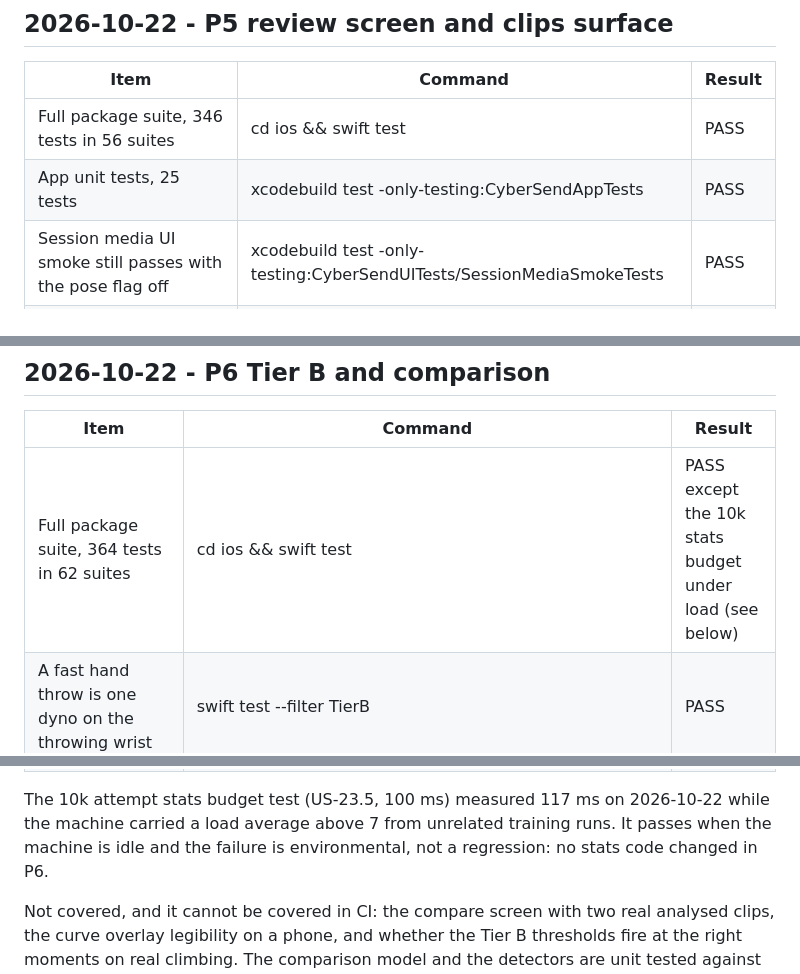
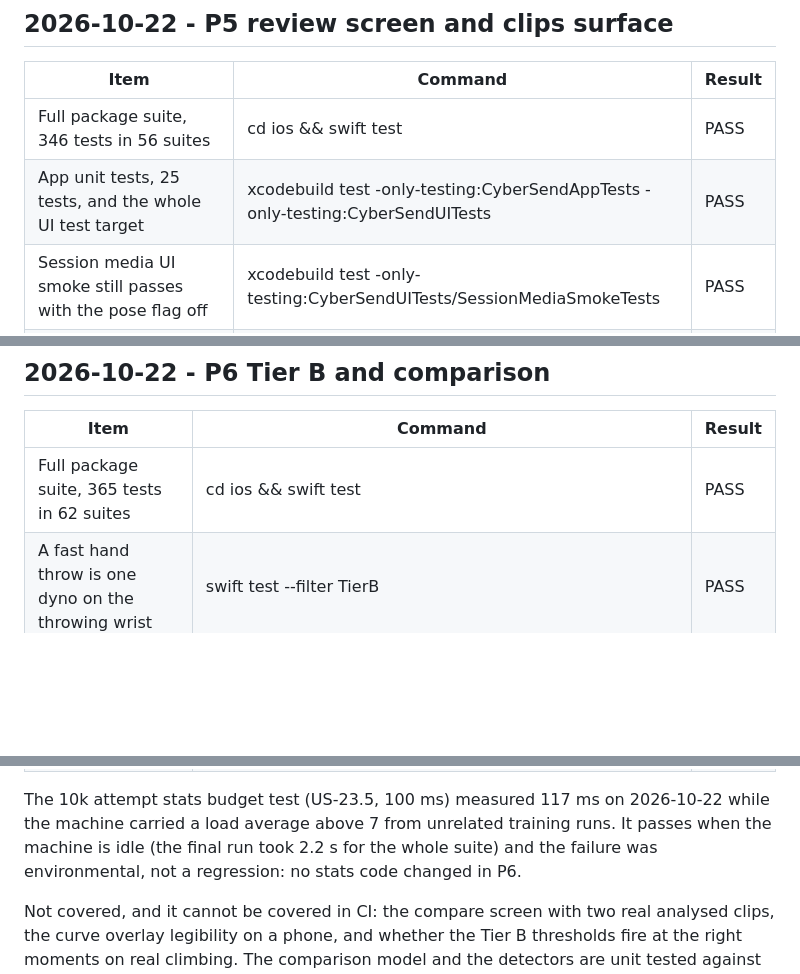
Before and after one commit to ajeet-krish/cybersend, a Markdown page: docs/tests.md, 3 parts joined by grey strips. Rendered like a GitHub page; blank space fills up the shorter version.

Commit message:
docs: correct the P6 test counts and record the full UI run

```diff
--- a/docs/tests.md
+++ b/docs/tests.md
@@ -295,7 +295,7 @@ run exists.
 | Item | Command | Result |
 |------|---------|--------|
 | Full package suite, 346 tests in 56 suites | cd ios && swift test | PASS |
-| App unit tests, 25 tests | xcodebuild test -only-testing:CyberSendAppTests | PASS |
+| App unit tests, 25 tests, and the whole UI test target | xcodebuild test -only-testing:CyberSendAppTests -only-testing:CyberSendUITests | PASS |
 | Session media UI smoke still passes with the pose flag off | xcodebuild test -only-testing:CyberSendUITests/SessionMediaSmokeTests | PASS |
 | With the pose flag on, the clip row opens the review screen and offers analysis | xcodebuild test -only-testing:CyberSendUITests/VideoReviewSmokeTests | PASS |
 | The store lists a clip with no analysis and no error | swift test --filter VideoAnalysisStore | PASS |
@@ -323,7 +323,7 @@ hypotheses.
 
 | Item | Command | Result |
 |------|---------|--------|
-| Full package suite, 364 tests in 62 suites | cd ios && swift test | PASS except the 10k stats budget under load (see below) |
+| Full package suite, 365 tests in 62 suites | cd ios && swift test | PASS |
 | A fast hand throw is one dyno on the throwing wrist | swift test --filter TierB | PASS |
 | A slow hand move over the same distance is not a dyno | swift test --filter TierB | PASS |
 | A hand that darts out and back is not a dyno | swift test --filter TierB | PASS |
@@ -345,8 +345,9 @@ hypotheses.
 | One tap in Settings turns the experimental pose flag off and hides the section | xcodebuild test -only-testing:CyberSendUITests/SettingsCatalogSmokeTests | PASS |
 
 The 10k attempt stats budget test (US-23.5, 100 ms) measured 117 ms on 2026-10-22 while the machine
-carried a load average above 7 from unrelated training runs. It passes when the machine is idle and
-the failure is environmental, not a regression: no stats code changed in P6.
+carried a load average above 7 from unrelated training runs. It passes when the machine is idle
+(the final run took 2.2 s for the whole suite) and the failure was environmental, not a regression:
+no stats code changed in P6.
 
 Not covered, and it cannot be covered in CI: the compare screen with two real analysed clips, the
 curve overlay legibility on a phone, and whether the Tier B thresholds fire at the right moments on
```
Also changed, not shown: other parts of docs/tests.md (+1 -1 lines), AGENTS.md (+1 -1 lines).
